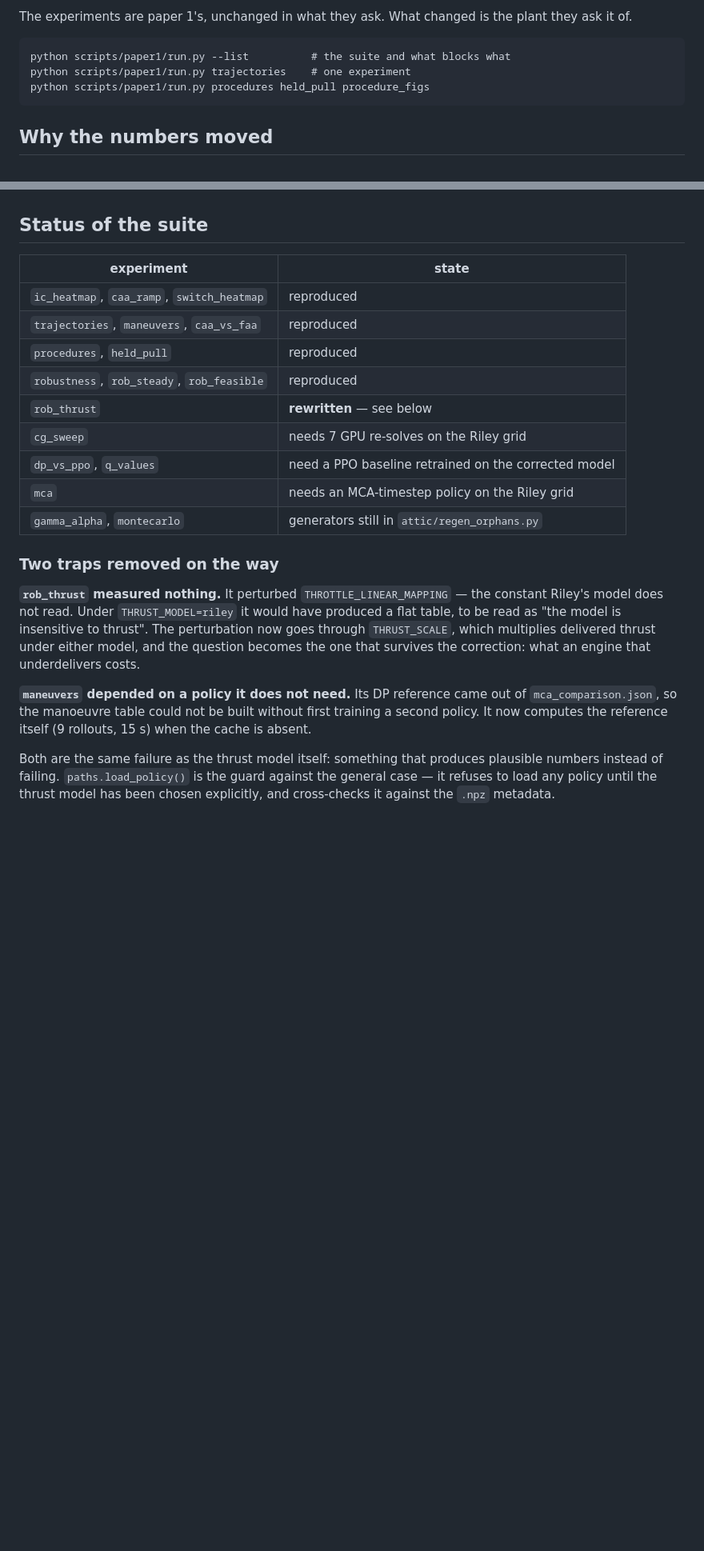
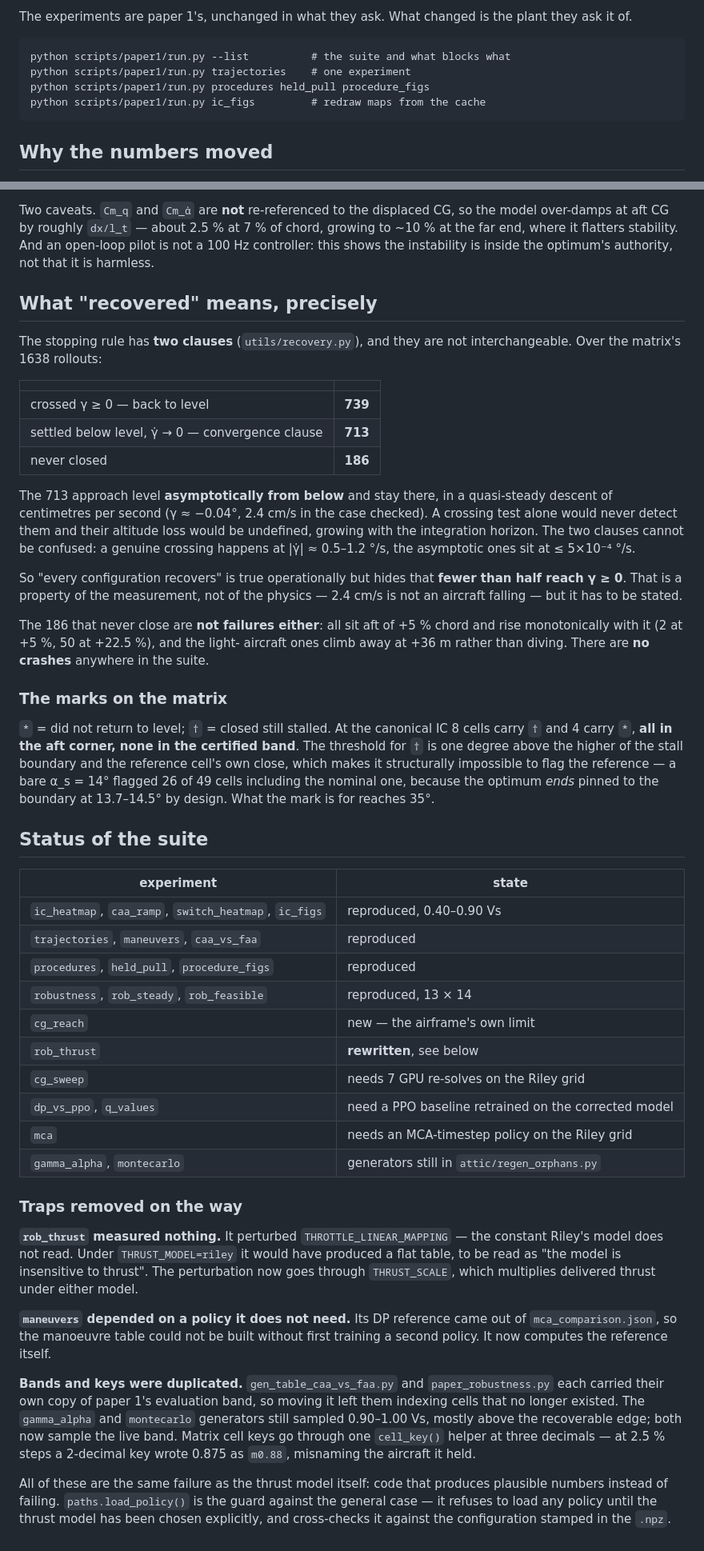
Before and after one commit to nicoRomeroCuruchet/symmetric-stall, a Markdown page: results/5_paper1_repro/README.md, 2 parts joined by grey strips. Shown at 80% size. Rendered like a GitHub page; blank space fills up the shorter version.

```diff
--- a/results/5_paper1_repro/README.md
+++ b/results/5_paper1_repro/README.md
@@ -11,6 +11,7 @@ plant they ask it of.
     python scripts/paper1/run.py --list          # the suite and what blocks what
     python scripts/paper1/run.py trajectories    # one experiment
     python scripts/paper1/run.py procedures held_pull procedure_figs
+    python scripts/paper1/run.py ic_figs         # redraw maps from the cache
 
 ## Why the numbers moved
 
@@ -88,33 +138,83 @@ instead of an α-hold, every entry re-stalls and none recovers (−92 to −105
+Two caveats. `Cm_q` and `Cm_α̇` are **not** re-referenced to the displaced CG,
+so the model over-damps at aft CG by roughly `dx/l_t` — about 2.5 % at 7 % of
+chord, growing to ~10 % at the far end, where it flatters stability. And an
+open-loop pilot is not a 100 Hz controller: this shows the instability is
+inside the optimum's authority, not that it is harmless.
+
+## What "recovered" means, precisely
+
+The stopping rule has **two clauses** (`utils/recovery.py`), and they are not
+interchangeable. Over the matrix's 1638 rollouts:
+
+| | |
+|---|---|
+| crossed γ ≥ 0 — back to level | **739** |
+| settled below level, γ̇ → 0 — convergence clause | **713** |
+| never closed | **186** |
+
+The 713 approach level **asymptotically from below** and stay there, in a
+quasi-steady descent of centimetres per second (γ ≈ −0.04°, 2.4 cm/s in the
+case checked). A crossing test alone would never detect them and their
+altitude loss would be undefined, growing with the integration horizon. The
+two clauses cannot be confused: a genuine crossing happens at |γ̇| ≈ 0.5–1.2
+°/s, the asymptotic ones sit at ≤ 5×10⁻⁴ °/s.
+
+So "every configuration recovers" is true operationally but hides that **fewer
+than half reach γ ≥ 0**. That is a property of the measurement, not of the
+physics — 2.4 cm/s is not an aircraft falling — but it has to be stated.
+
+The 186 that never close are **not failures either**: all sit aft of +5 % chord
+and rise monotonically with it (2 at +5 %, 50 at +22.5 %), and the light-
+aircraft ones climb away at +36 m rather than diving. There are **no crashes**
+anywhere in the suite.
+
+### The marks on the matrix
+
+`*` = did not return to level; `†` = closed still stalled. At the canonical IC
+8 cells carry `†` and 4 carry `*`, **all in the aft corner, none in the
+certified band**. The threshold for `†` is one degree above the higher of the
+stall boundary and the reference cell's own close, which makes it structurally
+impossible to flag the reference — a bare α_s = 14° flagged 26 of 49 cells
+including the nominal one, because the optimum *ends* pinned to the boundary
+at 13.7–14.5° by design. What the mark is for reaches 35°.
 
 ## Status of the suite
 
 | experiment | state |
 |---|---|
-| `ic_heatmap`, `caa_ramp`, `switch_heatmap` | reproduced |
+| `ic_heatmap`, `caa_ramp`, `switch_heatmap`, `ic_figs` | reproduced, 0.40–0.90 Vs |
 | `trajectories`, `maneuvers`, `caa_vs_faa` | reproduced |
-| `procedures`, `held_pull` | reproduced |
-| `robustness`, `rob_steady`, `rob_feasible` | reproduced |
-| `rob_thrust` | **rewritten** — see below |
+| `procedures`, `held_pull`, `procedure_figs` | reproduced |
+| `robustness`, `rob_steady`, `rob_feasible` | reproduced, 13 × 14 |
+| `cg_reach` | new — the airframe's own limit |
+| `rob_thrust` | **rewritten**, see below |
 | `cg_sweep` | needs 7 GPU re-solves on the Riley grid |
 | `dp_vs_ppo`, `q_values` | need a PPO baseline retrained on the corrected model |
 | `mca` | needs an MCA-timestep policy on the Riley grid |
 | `gamma_alpha`, `montecarlo` | generators still in `attic/regen_orphans.py` |
 
-### Two traps removed on the way
+### Traps removed on the way
 
 **`rob_thrust` measured nothing.** It perturbed `THROTTLE_LINEAR_MAPPING` —
 the constant Riley's model does not read. Under `THRUST_MODEL=riley` it would
 have produced a flat table, to be read as "the model is insensitive to
 thrust". The perturbation now goes through `THRUST_SCALE`, which multiplies
-delivered thrust under either model, and the question becomes the one that
-survives the correction: what an engine that underdelivers costs.
+delivered thrust under either model.
 
 **`maneuvers` depended on a policy it does not need.** Its DP reference came
 out of `mca_comparison.json`, so the manoeuvre table could not be built without
-first training a second policy. It now computes the reference itself (9
-rollouts, 15 s) when the cache is absent.
+first training a second policy. It now computes the reference itself.
 
-Both are the same failure as the thrust model itself: something that produces
-plausible numbers instead of failing. `paths.load_policy()` is the guard
-against the general case — it refuses to load any policy until the thrust model
-has been chosen explicitly, and cross-checks it against the `.npz` metadata.
+**Bands and keys were duplicated.** `gen_table_caa_vs_faa.py` and
+`paper_robustness.py` each carried their own copy of paper 1's evaluation
+band, so moving it left them indexing cells that no longer existed. The
+`gamma_alpha` and `montecarlo` generators still sampled 0.90–1.00 Vs, mostly
+above the recoverable edge; both now sample the live band. Matrix cell keys go
+through one `cell_key()` helper at three decimals — at 2.5 % steps a 2-decimal
+key wrote 0.875 as `m0.88`, misnaming the aircraft it held.
+
+All of these are the same failure as the thrust model itself: code that
+produces plausible numbers instead of failing. `paths.load_policy()` is the
+guard against the general case — it refuses to load any policy until the
+thrust model has been chosen explicitly, and cross-checks it against the
+configuration stamped in the `.npz`.
```
Also changed, not shown: other parts of results/5_paper1_repro/README.md (+71 -22 lines).
